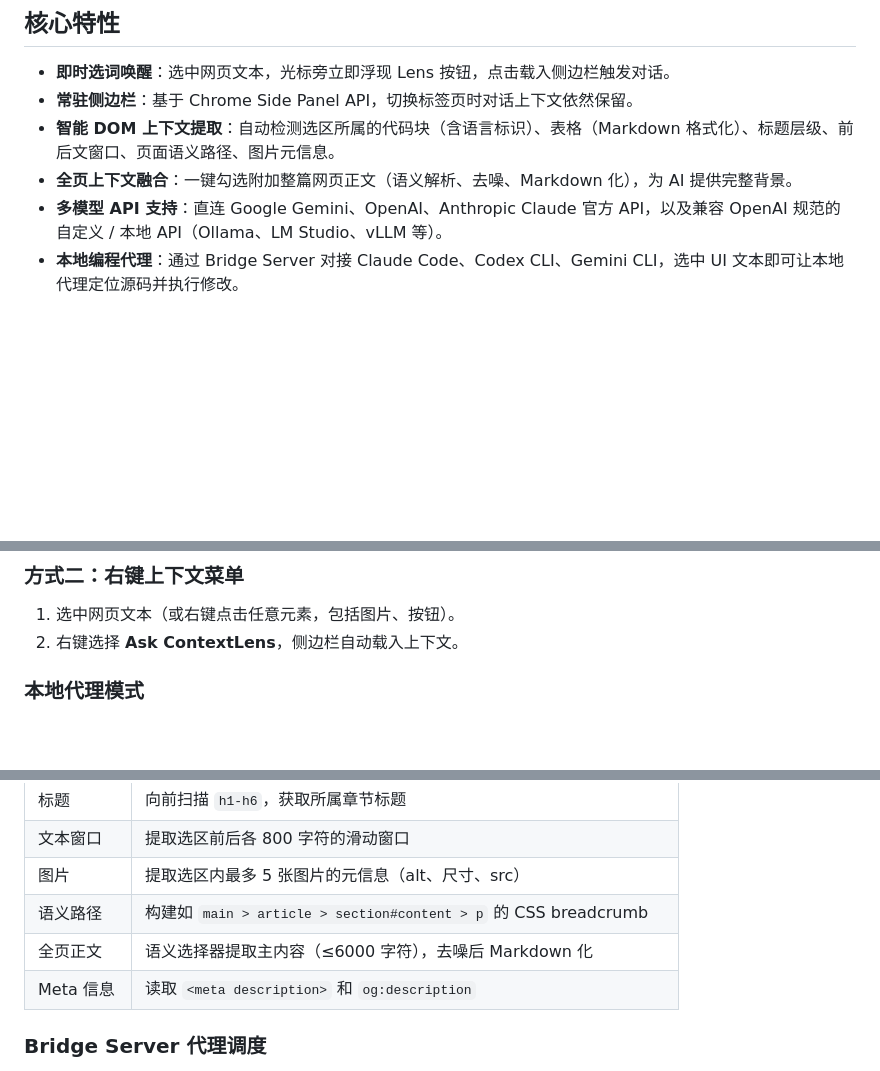
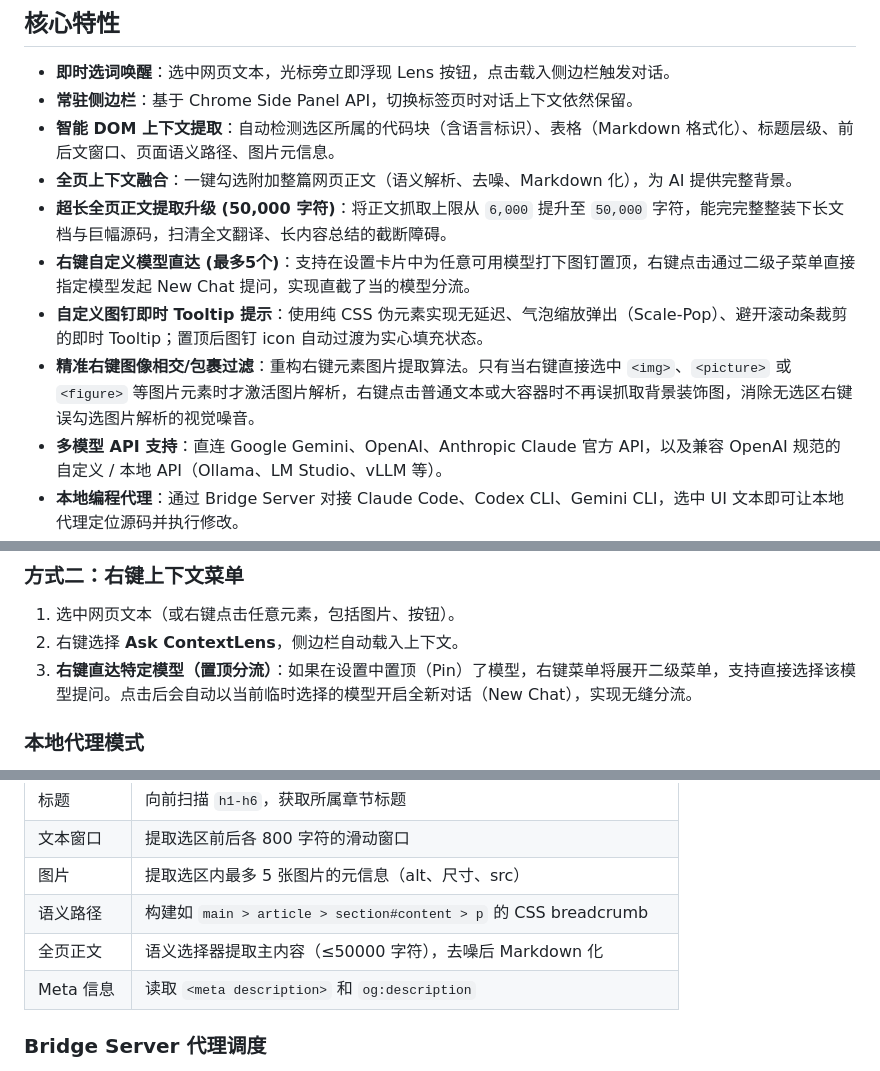
Before and after one commit to cola-sk/context-lens, a Markdown page: README.md, 3 parts joined by grey strips. Drawn GitHub-style; blank space fills up the shorter version.

Commit message:
docs: update README.md core features list with custom model pinning and full-page limits
- Document custom AI model pinning, instant CSS-based tooltips, ambient image filtering, and 50k character limit features inside README.md.

Co-authored-by: Gemini <noreply@gemini.google.com>

```diff
--- a/README.md
+++ b/README.md
@@ -12,6 +12,10 @@ ContextLens 是一款 Chrome 浏览器插件，让您在任意网页上划词选
 - **常驻侧边栏**：基于 Chrome Side Panel API，切换标签页时对话上下文依然保留。
 - **智能 DOM 上下文提取**：自动检测选区所属的代码块（含语言标识）、表格（Markdown 格式化）、标题层级、前后文窗口、页面语义路径、图片元信息。
 - **全页上下文融合**：一键勾选附加整篇网页正文（语义解析、去噪、Markdown 化），为 AI 提供完整背景。
+- **超长全页正文提取升级 (50,000 字符)**：将正文抓取上限从 `6,000` 提升至 `50,000` 字符，能完完整整装下长文档与巨幅源码，扫清全文翻译、长内容总结的截断障碍。
+- **右键自定义模型直达 (最多5个)**：支持在设置卡片中为任意可用模型打下图钉置顶，右键点击通过二级子菜单直接指定模型发起 New Chat 提问，实现直截了当的模型分流。
+- **自定义图钉即时 Tooltip 提示**：使用纯 CSS 伪元素实现无延迟、气泡缩放弹出（Scale-Pop）、避开滚动条裁剪的即时 Tooltip；置顶后图钉 icon 自动过渡为实心填充状态。
+- **精准右键图像相交/包裹过滤**：重构右键元素图片提取算法。只有当右键直接选中 `<img>`、`<picture>` 或 `<figure>` 等图片元素时才激活图片解析，右键点击普通文本或大容器时不再误抓取背景装饰图，消除无选区右键误勾选图片解析的视觉噪音。
 - **多模型 API 支持**：直连 Google Gemini、OpenAI、Anthropic Claude 官方 API，以及兼容 OpenAI 规范的自定义 / 本地 API（Ollama、LM Studio、vLLM 等）。
 - **本地编程代理**：通过 Bridge Server 对接 Claude Code、Codex CLI、Gemini CLI，选中 UI 文本即可让本地代理定位源码并执行修改。
 - **URL 自动切换规则**：基于 glob 通配符的域名规则引擎，自动为不同网站切换模型和代理工作目录。
@@ -81,6 +85,7 @@ Bridge Server 默认运行在 `http://localhost:3100`，插件会自动探测本
 
 1. 选中网页文本（或右键点击任意元素，包括图片、按钮）。
 2. 右键选择 **Ask ContextLens**，侧边栏自动载入上下文。
+3. **右键直达特定模型（置顶分流）**：如果在设置中置顶（Pin）了模型，右键菜单将展开二级菜单，支持直接选择该模型提问。点击后会自动以当前临时选择的模型开启全新对话（New Chat），实现无缝分流。
 
 ### 本地代理模式
 
@@ -146,7 +151,7 @@ content.js 在选区周围提取以下结构化信息：
 | 文本窗口 | 提取选区前后各 800 字符的滑动窗口 |
 | 图片 | 提取选区内最多 5 张图片的元信息（alt、尺寸、src） |
 | 语义路径 | 构建如 `main > article > section#content > p` 的 CSS breadcrumb |
-| 全页正文 | 语义选择器提取主内容（≤6000 字符），去噪后 Markdown 化 |
+| 全页正文 | 语义选择器提取主内容（≤50000 字符），去噪后 Markdown 化 |
 | Meta 信息 | 读取 `<meta description>` 和 `og:description` |
 
 ### Bridge Server 代理调度
```
